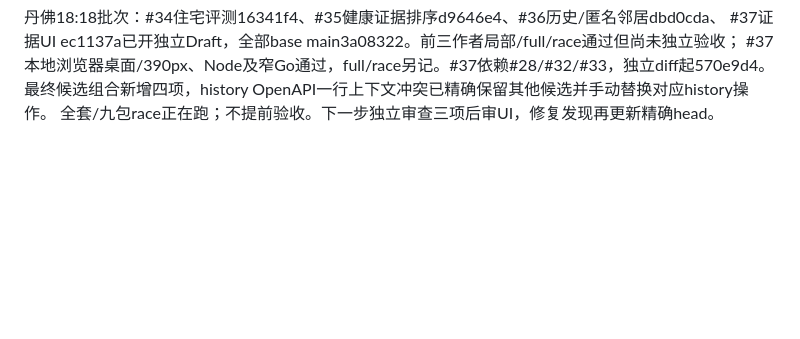
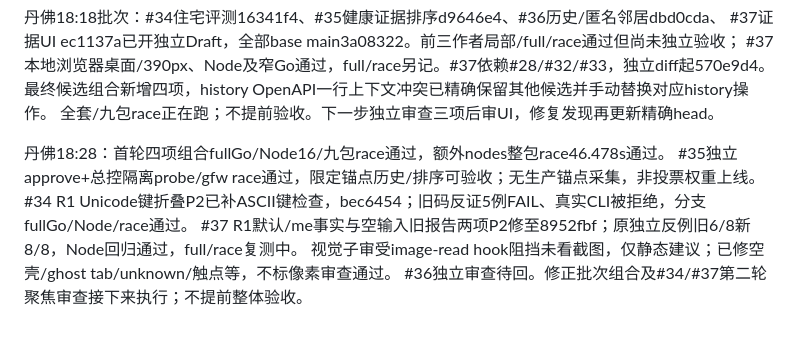
Before and after one commit to raydocs/ipd, a Markdown page: docs/PROGRESS.md, the part around the change. GitHub-like rendering; blank space fills up the shorter version.

```diff
--- a/docs/PROGRESS.md
+++ b/docs/PROGRESS.md
@@ -61,3 +61,10 @@ runner23/25/26/27代码及本地fixture已验收，真实core/Linux runtime/协
 #37本地浏览器桌面/390px、Node及窄Go通过，full/race另记。#37依赖#28/#32/#33，独立diff起570e9d4。
 最终候选组合新增四项，history OpenAPI一行上下文冲突已精确保留其他候选并手动替换对应history操作。
 全套/九包race正在跑；不提前验收。下一步独立审查三项后审UI，修复发现再更新精确head。
+
+丹佛18:28：首轮四项组合fullGo/Node16/九包race通过，额外nodes整包race46.478s通过。
+#35独立approve+总控隔离probe/gfw race通过，限定锚点历史/排序可验收；无生产锚点采集，非投票权重上线。
+#34 R1 Unicode键折叠P2已补ASCII键检查，bec6454；旧码反证5例FAIL、真实CLI被拒绝，分支fullGo/Node/race通过。
+#37 R1默认/me事实与空输入旧报告两项P2修至8952fbf；原独立反例旧6/8新8/8，Node回归通过，full/race复测中。
+视觉子审受image-read hook阻挡未看截图，仅静态建议；已修空壳/ghost tab/unknown/触点等，不标像素审查通过。
+#36独立审查待回。修正批次组合及#34/#37第二轮聚焦审查接下来执行；不提前整体验收。
```
Also changed, not shown: docs/ROADMAP-STATUS.md (+10 -0 lines).
